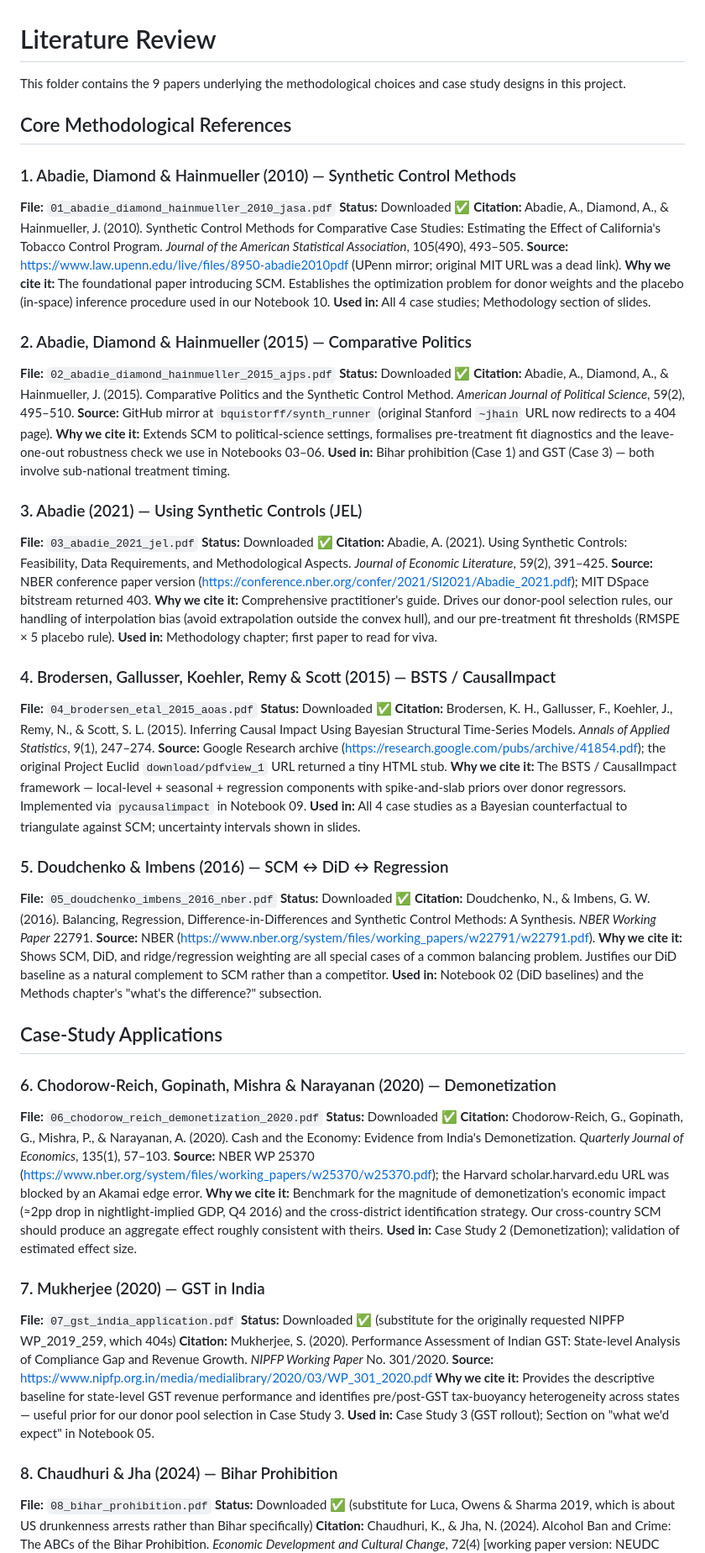
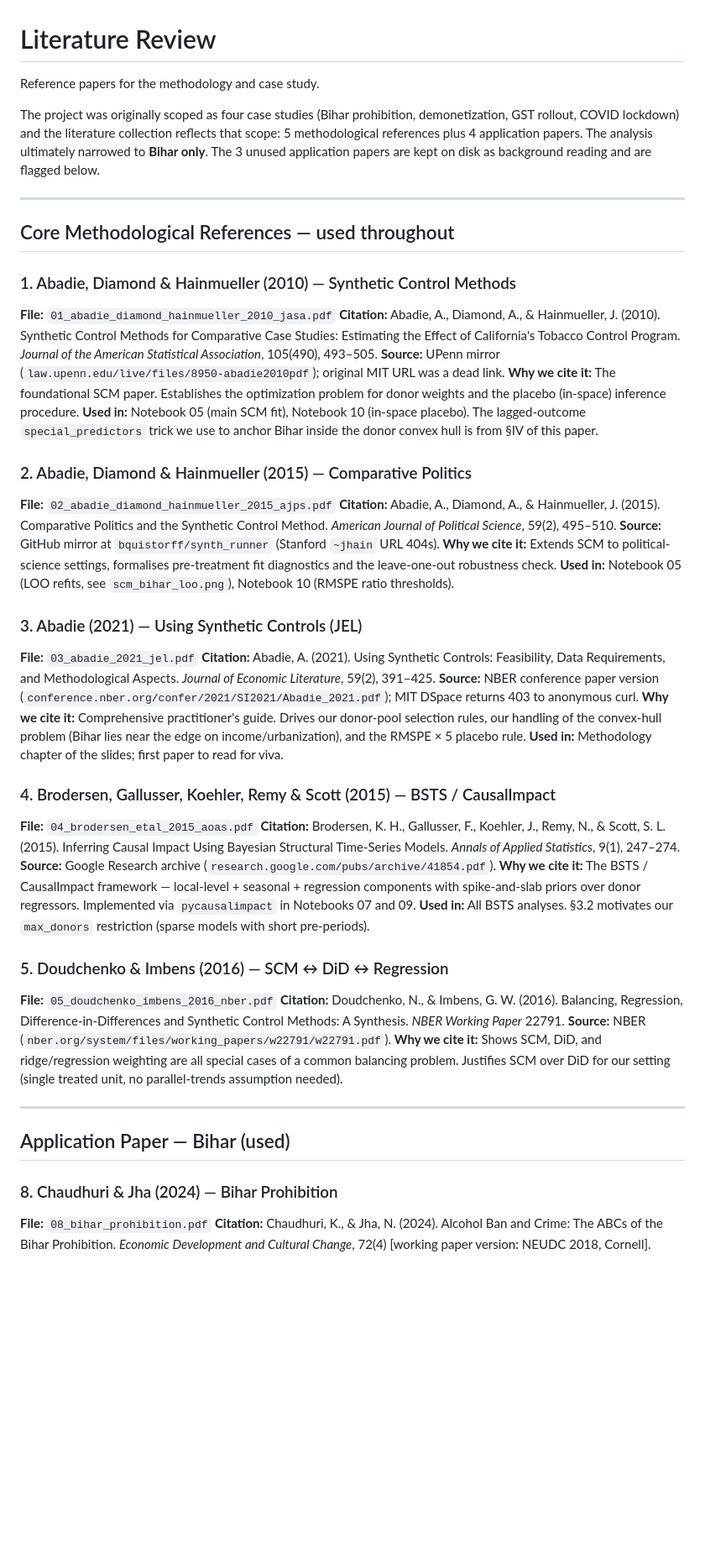
Before and after one commit to amsorrytola/scm-policy-india-, a Markdown page: papers/README.md, the part around one of its changes. Shown at 84% size. GitHub-like rendering; blank space fills up the shorter version.

```diff
--- a/papers/README.md
+++ b/papers/README.md
@@ -1,68 +1,56 @@
 # Literature Review
 
-This folder contains the 9 papers underlying the methodological choices and case study designs in this project.
+Reference papers for the methodology and case study.
 
-## Core Methodological References
+The project was originally scoped as four case studies (Bihar prohibition,
+demonetization, GST rollout, COVID lockdown) and the literature
+collection reflects that scope: 5 methodological references plus
+4 application papers. The analysis ultimately narrowed to **Bihar only**.
+The 3 unused application papers are kept on disk as background reading
+and are flagged below.
+
+---
+
+## Core Methodological References — used throughout
 
 ### 1. Abadie, Diamond & Hainmueller (2010) — Synthetic Control Methods
 **File:** `01_abadie_diamond_hainmueller_2010_jasa.pdf`
-**Status:** Downloaded ✅
 **Citation:** Abadie, A., Diamond, A., & Hainmueller, J. (2010). Synthetic Control Methods for Comparative Case Studies: Estimating the Effect of California's Tobacco Control Program. *Journal of the American Statistical Association*, 105(490), 493–505.
-**Source:** https://www.law.upenn.edu/live/files/8950-abadie2010pdf (UPenn mirror; original MIT URL was a dead link).
-**Why we cite it:** The foundational paper introducing SCM. Establishes the optimization problem for donor weights and the placebo (in-space) inference procedure used in our Notebook 10.
-**Used in:** All 4 case studies; Methodology section of slides.
+**Source:** UPenn mirror (`law.upenn.edu/live/files/8950-abadie2010pdf`); original MIT URL was a dead link.
+**Why we cite it:** The foundational SCM paper. Establishes the optimization problem for donor weights and the placebo (in-space) inference procedure.
+**Used in:** Notebook 05 (main SCM fit), Notebook 10 (in-space placebo). The lagged-outcome `special_predictors` trick we use to anchor Bihar inside the donor convex hull is from §IV of this paper.
 
 ### 2. Abadie, Diamond & Hainmueller (2015) — Comparative Politics
 **File:** `02_abadie_diamond_hainmueller_2015_ajps.pdf`
-**Status:** Downloaded ✅
 **Citation:** Abadie, A., Diamond, A., & Hainmueller, J. (2015). Comparative Politics and the Synthetic Control Method. *American Journal of Political Science*, 59(2), 495–510.
-**Source:** GitHub mirror at `bquistorff/synth_runner` (original Stanford `~jhain` URL now redirects to a 404 page).
-**Why we cite it:** Extends SCM to political-science settings, formalises pre-treatment fit diagnostics and the leave-one-out robustness check we use in Notebooks 03–06.
-**Used in:** Bihar prohibition (Case 1) and GST (Case 3) — both involve sub-national treatment timing.
+**Source:** GitHub mirror at `bquistorff/synth_runner` (Stanford `~jhain` URL 404s).
+**Why we cite it:** Extends SCM to political-science settings, formalises pre-treatment fit diagnostics and the leave-one-out robustness check.
+**Used in:** Notebook 05 (LOO refits, see `scm_bihar_loo.png`), Notebook 10 (RMSPE ratio thresholds).
 
 ### 3. Abadie (2021) — Using Synthetic Controls (JEL)
 **File:** `03_abadie_2021_jel.pdf`
-**Status:** Downloaded ✅
 **Citation:** Abadie, A. (2021). Using Synthetic Controls: Feasibility, Data Requirements, and Methodological Aspects. *Journal of Economic Literature*, 59(2), 391–425.
-**Source:** NBER conference paper version (https://conference.nber.org/confer/2021/SI2021/Abadie_2021.pdf); MIT DSpace bitstream returned 403.
-**Why we cite it:** Comprehensive practitioner's guide. Drives our donor-pool selection rules, our handling of interpolation bias (avoid extrapolation outside the convex hull), and our pre-treatment fit thresholds (RMSPE × 5 placebo rule).
-**Used in:** Methodology chapter; first paper to read for viva.
+**Source:** NBER conference paper version (`conference.nber.org/confer/2021/SI2021/Abadie_2021.pdf`); MIT DSpace returns 403 to anonymous curl.
+**Why we cite it:** Comprehensive practitioner's guide. Drives our donor-pool selection rules, our handling of the convex-hull problem (Bihar lies near the edge on income/urbanization), and the RMSPE × 5 placebo rule.
+**Used in:** Methodology chapter of the slides; first paper to read for viva.
 
 ### 4. Brodersen, Gallusser, Koehler, Remy & Scott (2015) — BSTS / CausalImpact
 **File:** `04_brodersen_etal_2015_aoas.pdf`
-**Status:** Downloaded ✅
 **Citation:** Brodersen, K. H., Gallusser, F., Koehler, J., Remy, N., & Scott, S. L. (2015). Inferring Causal Impact Using Bayesian Structural Time-Series Models. *Annals of Applied Statistics*, 9(1), 247–274.
-**Source:** Google Research archive (https://research.google.com/pubs/archive/41854.pdf); the original Project Euclid `download/pdfview_1` URL returned a tiny HTML stub.
-**Why we cite it:** The BSTS / CausalImpact framework — local-level + seasonal + regression components with spike-and-slab priors over donor regressors. Implemented via `pycausalimpact` in Notebook 09.
-**Used in:** All 4 case studies as a Bayesian counterfactual to triangulate against SCM; uncertainty intervals shown in slides.
+**Source:** Google Research archive (`research.google.com/pubs/archive/41854.pdf`).
+**Why we cite it:** The BSTS / CausalImpact framework — local-level + seasonal + regression components with spike-and-slab priors over donor regressors. Implemented via `pycausalimpact` in Notebooks 07 and 09.
+**Used in:** All BSTS analyses. §3.2 motivates our `max_donors` restriction (sparse models with short pre-periods).
 
 ### 5. Doudchenko & Imbens (2016) — SCM ↔ DiD ↔ Regression
 **File:** `05_doudchenko_imbens_2016_nber.pdf`
-**Status:** Downloaded ✅
 **Citation:** Doudchenko, N., & Imbens, G. W. (2016). Balancing, Regression, Difference-in-Differences and Synthetic Control Methods: A Synthesis. *NBER Working Paper* 22791.
-**Source:** NBER (https://www.nber.org/system/files/working_papers/w22791/w22791.pdf).
-**Why we cite it:** Shows SCM, DiD, and ridge/regression weighting are all special cases of a common balancing problem. Justifies our DiD baseline as a natural complement to SCM rather than a competitor.
-**Used in:** Notebook 02 (DiD baselines) and the Methods chapter's "what's the difference?" subsection.
+**Source:** NBER (`nber.org/system/files/working_papers/w22791/w22791.pdf`).
+**Why we cite it:** Shows SCM, DiD, and ridge/regression weighting are all special cases of a common balancing problem. Justifies SCM over DiD for our setting (single treated unit, no parallel-trends assumption needed).
 
-## Case-Study Applications
+---
 
-### 6. Chodorow-Reich, Gopinath, Mishra & Narayanan (2020) — Demonetization
-**File:** `06_chodorow_reich_demonetization_2020.pdf`
-**Status:** Downloaded ✅
-**Citation:** Chodorow-Reich, G., Gopinath, G., Mishra, P., & Narayanan, A. (2020). Cash and the Economy: Evidence from India's Demonetization. *Quarterly Journal of Economics*, 135(1), 57–103.
-**Source:** NBER WP 25370 (https://www.nber.org/system/files/working_papers/w25370/w25370.pdf); the Harvard scholar.harvard.edu URL was blocked by an Akamai edge error.
-**Why we cite it:** Benchmark for the magnitude of demonetization's economic impact (≈2pp drop in nightlight-implied GDP, Q4 2016) and the cross-district identification strategy. Our cross-country SCM should produce an aggregate effect roughly consistent with theirs.
-**Used in:** Case Study 2 (Demonetization); validation of estimated effect size.
-
-### 7. Mukherjee (2020) — GST in India
-**File:** `07_gst_india_application.pdf`
-**Status:** Downloaded ✅ (substitute for the originally requested NIPFP WP_2019_259, which 404s)
-**Citation:** Mukherjee, S. (2020). Performance Assessment of Indian GST: State-level Analysis of Compliance Gap and Revenue Growth. *NIPFP Working Paper* No. 301/2020.
-**Source:** https://www.nipfp.org.in/media/medialibrary/2020/03/WP_301_2020.pdf
-**Why we cite it:** Provides the descriptive baseline for state-level GST revenue performance and identifies pre/post-GST tax-buoyancy heterogeneity across states — useful prior for our donor pool selection in Case Study 3.
-**Used in:** Case Study 3 (GST rollout); Section on "what we'd expect" in Notebook 05.
+## Application Paper — Bihar (used)
 
 ### 8. Chaudhuri & Jha (2024) — Bihar Prohibition
 **File:** `08_bihar_prohibition.pdf`
-**Status:** Downloaded ✅ (substitute for Luca, Owens & Sharma 2019, which is about US drunkenness arrests rather than Bihar specifically)
 **Citation:** Chaudhuri, K., & Jha, N. (2024). Alcohol Ban and Crime: The ABCs of the Bihar Prohibition. *Economic Development and Cultural Change*, 72(4) [working paper version: NEUDC 2018, Cornell].
```
Also changed, not shown: other parts of papers/README.md (+52 -33 lines), results/README.md (added, +125 -0 lines).
